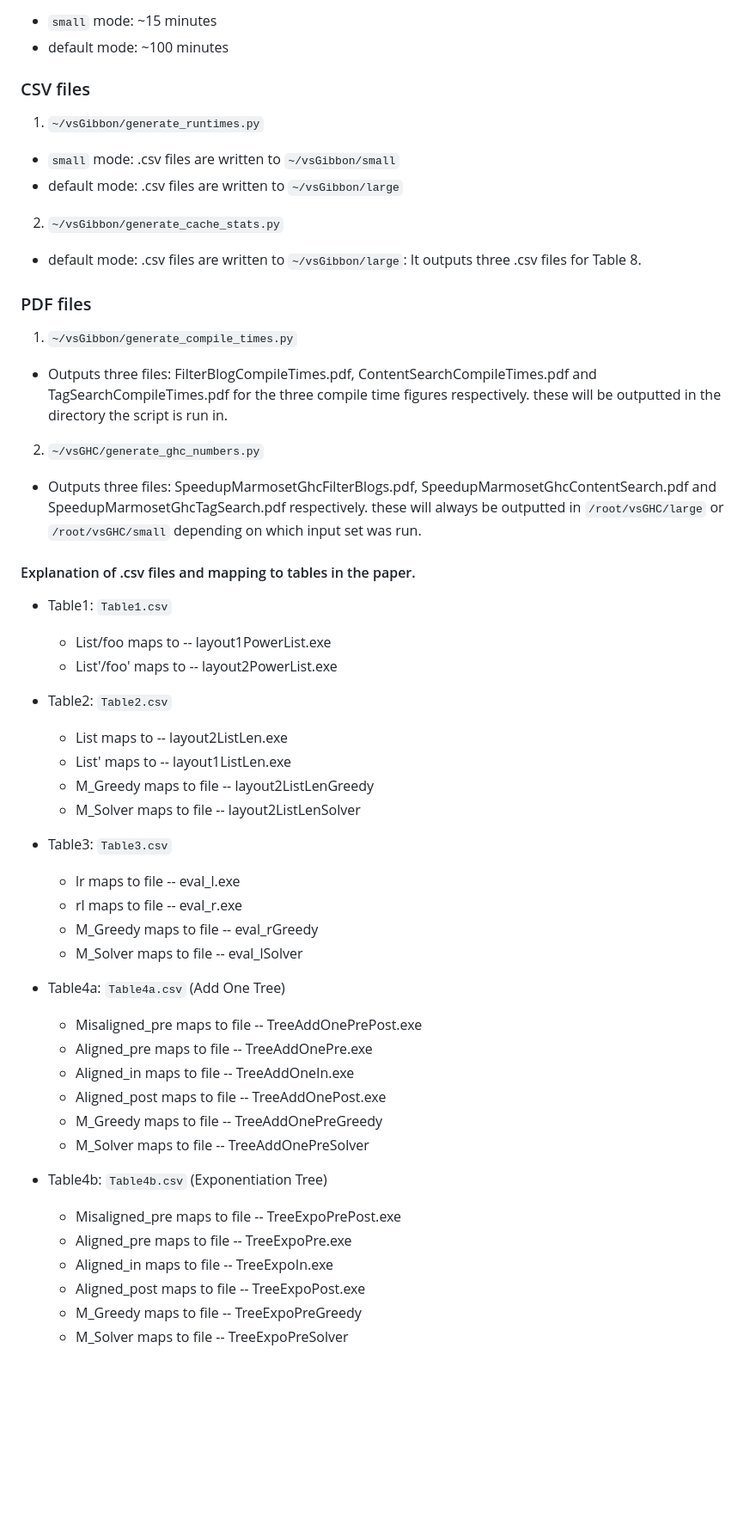
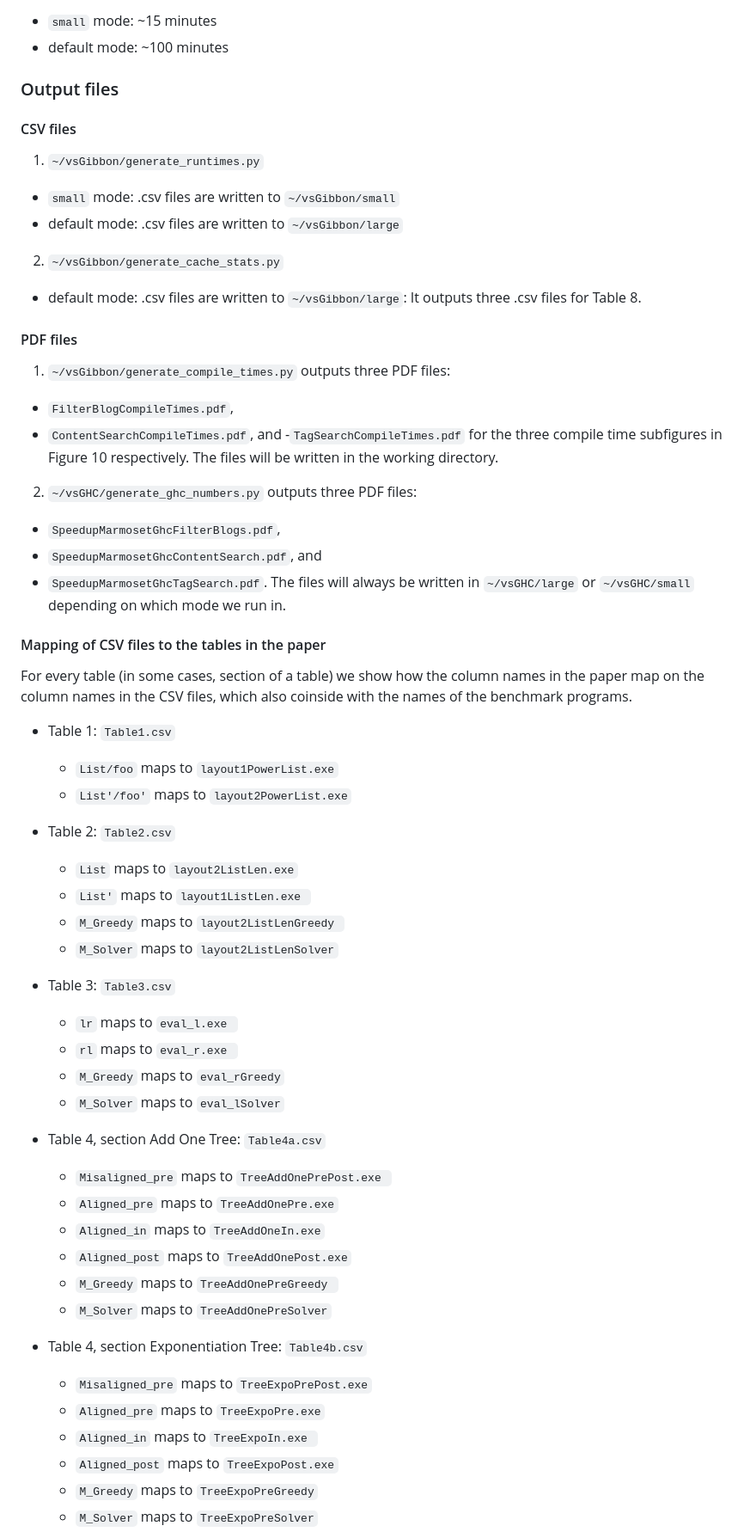
Before and after one commit to iu-parfunc/ecoop24-marmoset-artifact, a Markdown page: README.md, the part around one of its changes. Shown at 86% size. GitHub-like rendering; blank space fills up the shorter version.

```diff
--- a/README.md
+++ b/README.md
@@ -117,7 +129,9 @@ The statistics for greedy and solver are given by file names appended with text
   - `small` mode: ~15 minutes
   - default mode: ~100 minutes
 
-### CSV files
+### Output files
+
+#### CSV files
 
 1. `~/vsGibbon/generate_runtimes.py`
   - `small` mode: .csv files are written to `~/vsGibbon/small`
@@ -126,48 +140,56 @@ The statistics for greedy and solver are given by file names appended with text
 2. `~/vsGibbon/generate_cache_stats.py`
   - default mode: .csv files are written to `~/vsGibbon/large`: It outputs three .csv files for Table 8.
 
-### PDF files
+#### PDF files
 
-1. `~/vsGibbon/generate_compile_times.py`
-  - Outputs three files: FilterBlogCompileTimes.pdf, ContentSearchCompileTimes.pdf and TagSearchCompileTimes.pdf for the three compile time figures respectively.
-    these will be outputted in the directory the script is run in.
+1. `~/vsGibbon/generate_compile_times.py` outputs three PDF files:
+  - `FilterBlogCompileTimes.pdf`,
+  - `ContentSearchCompileTimes.pdf`, and
+  -`TagSearchCompileTimes.pdf`
+  for the three compile time subfigures in Figure 10 respectively. The files will be written in the working directory.
 
-2. `~/vsGHC/generate_ghc_numbers.py`
-  - Outputs three files: SpeedupMarmosetGhcFilterBlogs.pdf, SpeedupMarmosetGhcContentSearch.pdf and SpeedupMarmosetGhcTagSearch.pdf respectively.
-    these will always be outputted in `/root/vsGHC/large` or `/root/vsGHC/small` depending on which input set was run.
+2. `~/vsGHC/generate_ghc_numbers.py` outputs three PDF files:
+  - `SpeedupMarmosetGhcFilterBlogs.pdf`,
+  - `SpeedupMarmosetGhcContentSearch.pdf`, and
+  - `SpeedupMarmosetGhcTagSearch.pdf`.
+  The files will always be written in `~/vsGHC/large` or `~/vsGHC/small`
+  depending on which mode we run in.
 
+#### Mapping of CSV files to the tables in the paper
 
-#### Explanation of .csv files and mapping to tables in the paper.
+For every table (in some cases, section of a table) we show how the column names
+in the paper map on the column names in the CSV files, which also coinside with
+the names of the benchmark programs.
 
-- Table1: `Table1.csv`
-  * List/foo maps to -- layout1PowerList.exe
-  * List'/foo' maps to -- layout2PowerList.exe
+- Table 1: `Table1.csv`
+  * `List/foo` maps to `layout1PowerList.exe`
+  * `List'/foo'` maps to `layout2PowerList.exe`
 
-- Table2: `Table2.csv`
-  * List maps to -- layout2ListLen.exe
-  * List' maps to -- layout1ListLen.exe
-  * M_Greedy maps to file -- layout2ListLenGreedy
-  * M_Solver maps to file -- layout2ListLenSolver
+- Table 2: `Table2.csv`
+  * `List` maps to `layout2ListLen.exe`
+  * `List'` maps to `layout1ListLen.exe `
+  * `M_Greedy` maps to `layout2ListLenGreedy `
+  * `M_Solver` maps to `layout2ListLenSolver`
 
-- Table3: `Table3.csv`
-  * lr maps to file -- eval_l.exe
-  * rl maps to file -- eval_r.exe
-  * M_Greedy maps to file -- eval_rGreedy
-  * M_Solver maps to file -- eval_lSolver
+- Table 3: `Table3.csv`
+  * `lr` maps to `eval_l.exe `
+  * `rl` maps to `eval_r.exe `
+  * `M_Greedy` maps to `eval_rGreedy`
+  * `M_Solver` maps to `eval_lSolver`
 
-- Table4a: `Table4a.csv` (Add One Tree)
-  * Misaligned_pre maps to file -- TreeAddOnePrePost.exe
-  * Aligned_pre maps to file -- TreeAddOnePre.exe
-  * Aligned_in maps to file -- TreeAddOneIn.exe
-  * Aligned_post maps to file -- TreeAddOnePost.exe
-  * M_Greedy maps to file -- TreeAddOnePreGreedy
-  * M_Solver maps to file -- TreeAddOnePreSolver
+- Table 4, section Add One Tree: `Table4a.csv`
+  * `Misaligned_pre` maps to `TreeAddOnePrePost.exe `
+  * `Aligned_pre` maps to `TreeAddOnePre.exe`
+  * `Aligned_in` maps to `TreeAddOneIn.exe`
+  * `Aligned_post` maps to `TreeAddOnePost.exe`
+  * `M_Greedy` maps to `TreeAddOnePreGreedy `
+  * `M_Solver` maps to `TreeAddOnePreSolver`
 
-- Table4b: `Table4b.csv` (Exponentiation Tree)
-  * Misaligned_pre maps to file -- TreeExpoPrePost.exe
-  * Aligned_pre maps to file -- TreeExpoPre.exe
-  * Aligned_in maps to file -- TreeExpoIn.exe
-  * Aligned_post maps to file -- TreeExpoPost.exe
-  * M_Greedy maps to file -- TreeExpoPreGreedy
-  * M_Solver maps to file -- TreeExpoPreSolver
+- Table 4, section Exponentiation Tree: `Table4b.csv`
+  * `Misaligned_pre` maps to `TreeExpoPrePost.exe`
+  * `Aligned_pre` maps to `TreeExpoPre.exe`
+  * `Aligned_in` maps to `TreeExpoIn.exe `
+  * `Aligned_post` maps to `TreeExpoPost.exe`
+  * `M_Greedy` maps to `TreeExpoPreGreedy`
+  * `M_Solver` maps to `TreeExpoPreSolver`
 
```
Also changed, not shown: other parts of README.md (+187 -184 lines).
